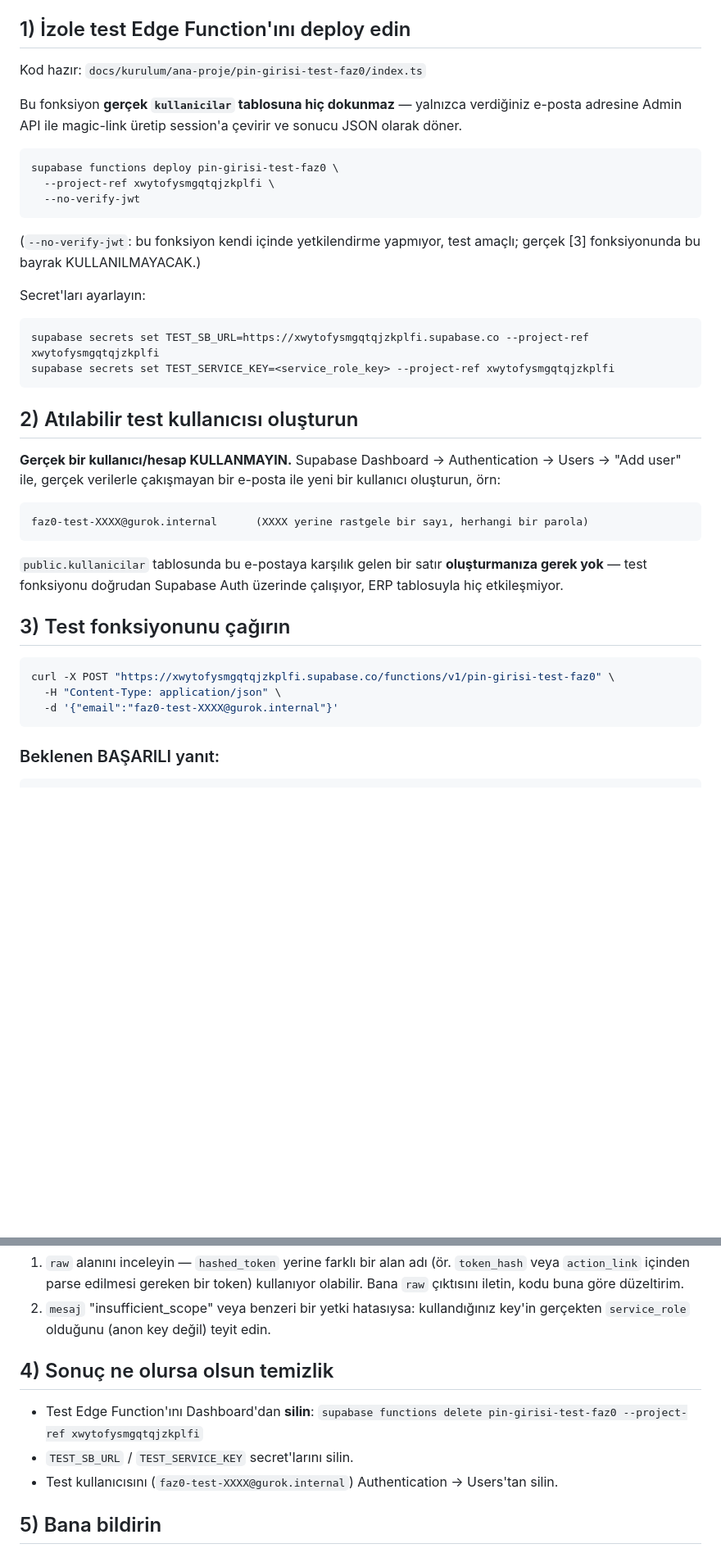
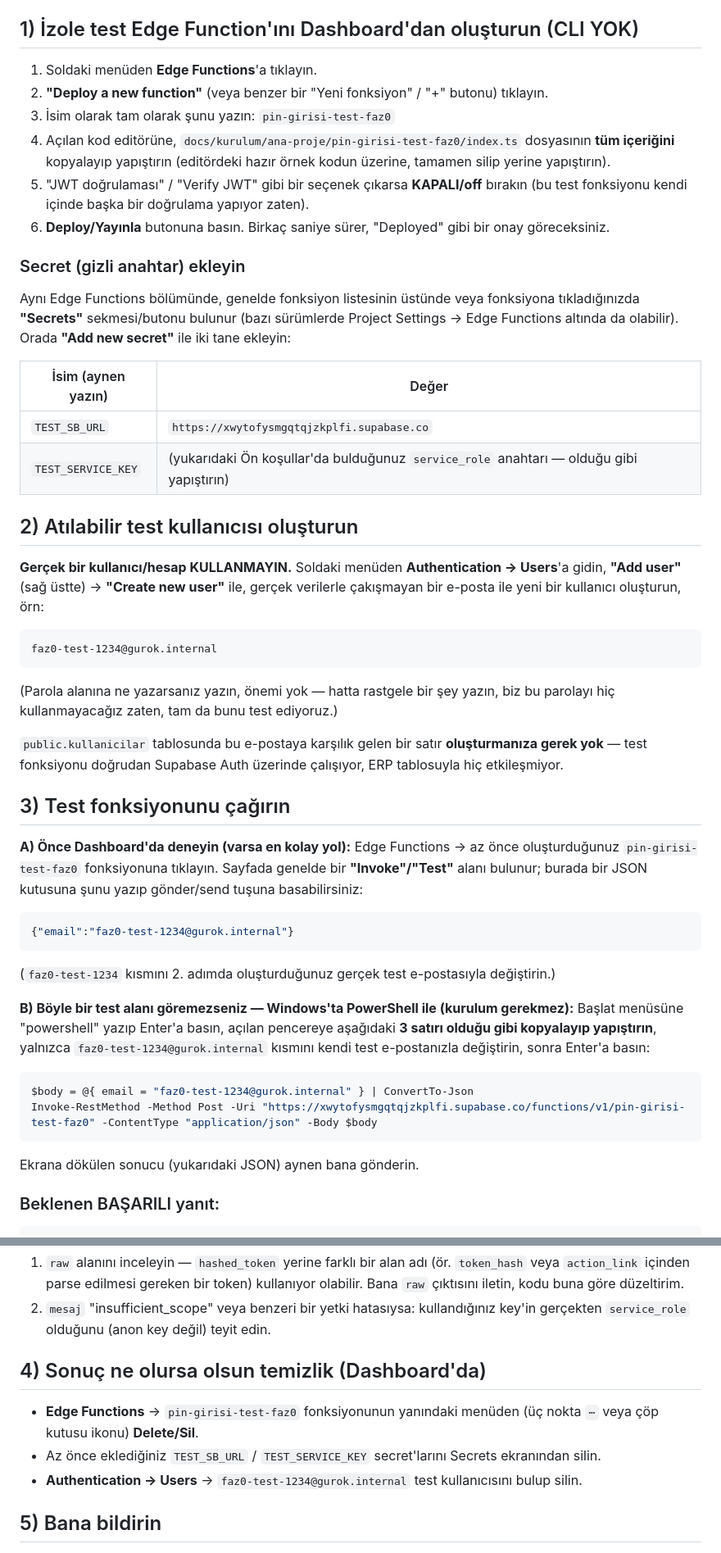
Before and after one commit to mehmetaraz0/gurok-mal-kabul, a Markdown page: docs/kurulum/2026-07-27-faz0-jwt-uretim-dogrulama-rehberi.md, 2 parts joined by grey strips. Shown at 82% size. Rendered like a GitHub page; blank space fills up the shorter version.

Commit message:
docs: Faz 0 rehberini CLI'siz, Dashboard-uzerinden adimlara cevir
Kullanici teknik degil -- rehber daha once supabase CLI (functions deploy,
secrets set, curl) varsayiyordu. Artik tamamen Supabase Dashboard'da fare
ile: Edge Functions -> "Deploy a new function" ile kod editorune yapistir,
Secrets ekranindan iki degeri gir, Authentication -> Users'tan test
kullanicisi olustur. Test cagrisi icin CLI/curl yerine Dashboard'daki
Invoke/Test alani (varsa) veya Windows'ta hazir gelen PowerShell'e
kopyala-yapistir 2 satir (Invoke-RestMethod) onerildi.

Icerik/mantik degismedi, yalniz sunum non-teknik kullaniciya uyarlandi.

````diff
--- a/docs/kurulum/2026-07-27-faz0-jwt-uretim-dogrulama-rehberi.md
+++ b/docs/kurulum/2026-07-27-faz0-jwt-uretim-dogrulama-rehberi.md
@@ -37,39 +37,42 @@ where extname = 'pgcrypto';
 - Sonuç `sema = public` ise: Faz 1 SQL'deki `set search_path = public` yeterli, değişiklik gerekmez.
 - Sonuç `sema = extensions` (veya başka bir şema) ise: **bana bildirin** — Faz 1 SQL'indeki `pin_dogrula()` fonksiyonunun `search_path`'ini `public, extensions` (veya ilgili şema) olacak şekilde güncelleyeceğim, aksi halde fonksiyon `crypt`'i bulamaz ve hata verir.
 
-## 1) İzole test Edge Function'ını deploy edin
+## 1) İzole test Edge Function'ını Dashboard'dan oluşturun (CLI YOK)
 
-Kod hazır: `docs/kurulum/ana-proje/pin-girisi-test-faz0/index.ts`
+1. Soldaki menüden **Edge Functions**'a tıklayın.
+2. **"Deploy a new function"** (veya benzer bir "Yeni fonksiyon" / "+" butonu) tıklayın.
+3. İsim olarak tam olarak şunu yazın: `pin-girisi-test-faz0`
+4. Açılan kod editörüne, `docs/kurulum/ana-proje/pin-girisi-test-faz0/index.ts` dosyasının
+   **tüm içeriğini** kopyalayıp yapıştırın (editördeki hazır örnek kodun üzerine, tamamen
+   silip yerine yapıştırın).
+5. "JWT doğrulaması" / "Verify JWT" gibi bir seçenek çıkarsa **KAPALI/off** bırakın (bu
+   test fonksiyonu kendi içinde başka bir doğrulama yapıyor zaten).
+6. **Deploy/Yayınla** butonuna basın. Birkaç saniye sürer, "Deployed" gibi bir onay
+   göreceksiniz.
 
-Bu fonksiyon **gerçek `kullanicilar` tablosuna hiç dokunmaz** — yalnızca verdiğiniz
-e-posta adresine Admin API ile magic-link üretip session'a çevirir ve sonucu JSON
-olarak döner.
+### Secret (gizli anahtar) ekleyin
 
-```bash
-supabase functions deploy pin-girisi-test-faz0 \
-  --project-ref xwytofysmgqtqjzkplfi \
-  --no-verify-jwt
-```
+Aynı Edge Functions bölümünde, genelde fonksiyon listesinin üstünde veya fonksiyona
+tıkladığınızda **"Secrets"** sekmesi/butonu bulunur (bazı sürümlerde Project Settings
+→ Edge Functions altında da olabilir). Orada **"Add new secret"** ile iki tane ekleyin:
 
-(`--no-verify-jwt`: bu fonksiyon kendi içinde yetkilendirme yapmıyor, test amaçlı;
-gerçek [3] fonksiyonunda bu bayrak KULLANILMAYACAK.)
-
-Secret'ları ayarlayın:
-
-```bash
-supabase secrets set TEST_SB_URL=https://xwytofysmgqtqjzkplfi.supabase.co --project-ref xwytofysmgqtqjzkplfi
-supabase secrets set TEST_SERVICE_KEY=<service_role_key> --project-ref xwytofysmgqtqjzkplfi
-```
+| İsim (aynen yazın) | Değer |
+|---|---|
+| `TEST_SB_URL` | `https://xwytofysmgqtqjzkplfi.supabase.co` |
+| `TEST_SERVICE_KEY` | (yukarıdaki Ön koşullar'da bulduğunuz `service_role` anahtarı — olduğu gibi yapıştırın) |
 
 ## 2) Atılabilir test kullanıcısı oluşturun
 
-**Gerçek bir kullanıcı/hesap KULLANMAYIN.** Supabase Dashboard → Authentication →
-Users → "Add user" ile, gerçek verilerle çakışmayan bir e-posta ile yeni bir kullanıcı
-oluşturun, örn:
+**Gerçek bir kullanıcı/hesap KULLANMAYIN.** Soldaki menüden **Authentication → Users**'a
+gidin, **"Add user"** (sağ üstte) → **"Create new user"** ile, gerçek verilerle
+çakışmayan bir e-posta ile yeni bir kullanıcı oluşturun, örn:
 
 ```
-faz0-test-XXXX@gurok.internal      (XXXX yerine rastgele bir sayı, herhangi bir parola)
+faz0-test-1234@gurok.internal
 ```
+
+(Parola alanına ne yazarsanız yazın, önemi yok — hatta rastgele bir şey yazın, biz bu
+parolayı hiç kullanmayacağız zaten, tam da bunu test ediyoruz.)
 
 `public.kullanicilar` tablosunda bu e-postaya karşılık gelen bir satır **oluşturmanıza
 gerek yok** — test fonksiyonu doğrudan Supabase Auth üzerinde çalışıyor, ERP tablosuyla
@@ -77,11 +80,26 @@ hiç etkileşmiyor.
 
 ## 3) Test fonksiyonunu çağırın
 
-```bash
-curl -X POST "https://xwytofysmgqtqjzkplfi.supabase.co/functions/v1/pin-girisi-test-faz0" \
-  -H "Content-Type: application/json" \
-  -d '{"email":"faz0-test-XXXX@gurok.internal"}'
+**A) Önce Dashboard'da deneyin (varsa en kolay yol):** Edge Functions → az önce
+oluşturduğunuz `pin-girisi-test-faz0` fonksiyonuna tıklayın. Sayfada genelde bir
+**"Invoke"/"Test"** alanı bulunur; burada bir JSON kutusuna şunu yazıp gönder/send
+tuşuna basabilirsiniz:
+```json
+{"email":"faz0-test-1234@gurok.internal"}
 ```
+(`faz0-test-1234` kısmını 2. adımda oluşturduğunuz gerçek test e-postasıyla değiştirin.)
+
+**B) Böyle bir test alanı göremezseniz — Windows'ta PowerShell ile (kurulum gerekmez):**
+Başlat menüsüne "powershell" yazıp Enter'a basın, açılan pencereye aşağıdaki **3 satırı
+olduğu gibi kopyalayıp yapıştırın**, yalnızca `faz0-test-1234@gurok.internal` kısmını
+kendi test e-postanızla değiştirin, sonra Enter'a basın:
+
+```powershell
+$body = @{ email = "faz0-test-1234@gurok.internal" } | ConvertTo-Json
+Invoke-RestMethod -Method Post -Uri "https://xwytofysmgqtqjzkplfi.supabase.co/functions/v1/pin-girisi-test-faz0" -ContentType "application/json" -Body $body
+```
+
+Ekrana dökülen sonucu (yukarıdaki JSON) aynen bana gönderin.
 
 ### Beklenen BAŞARILI yanıt:
 
@@ -112,11 +130,14 @@ durumda:
 2. `mesaj` "insufficient_scope" veya benzeri bir yetki hatasıysa: kullandığınız key'in
    gerçekten `service_role` olduğunu (anon key değil) teyit edin.
 
-## 4) Sonuç ne olursa olsun temizlik
+## 4) Sonuç ne olursa olsun temizlik (Dashboard'da)
 
-- Test Edge Function'ını Dashboard'dan **silin**: `supabase functions delete pin-girisi-test-faz0 --project-ref xwytofysmgqtqjzkplfi`
-- `TEST_SB_URL` / `TEST_SERVICE_KEY` secret'larını silin.
-- Test kullanıcısını (`faz0-test-XXXX@gurok.internal`) Authentication → Users'tan silin.
+- **Edge Functions** → `pin-girisi-test-faz0` fonksiyonunun yanındaki menüden (üç nokta
+  `⋯` veya çöp kutusu ikonu) **Delete/Sil**.
+- Az önce eklediğiniz `TEST_SB_URL` / `TEST_SERVICE_KEY` secret'larını Secrets
+  ekranından silin.
+- **Authentication → Users** → `faz0-test-1234@gurok.internal` test kullanıcısını
+  bulup silin.
 
 ## 5) Bana bildirin
 
````
Also changed, not shown: other parts of docs/kurulum/2026-07-27-faz0-jwt-uretim-dogrulama-rehberi.md (+6 -6 lines).
